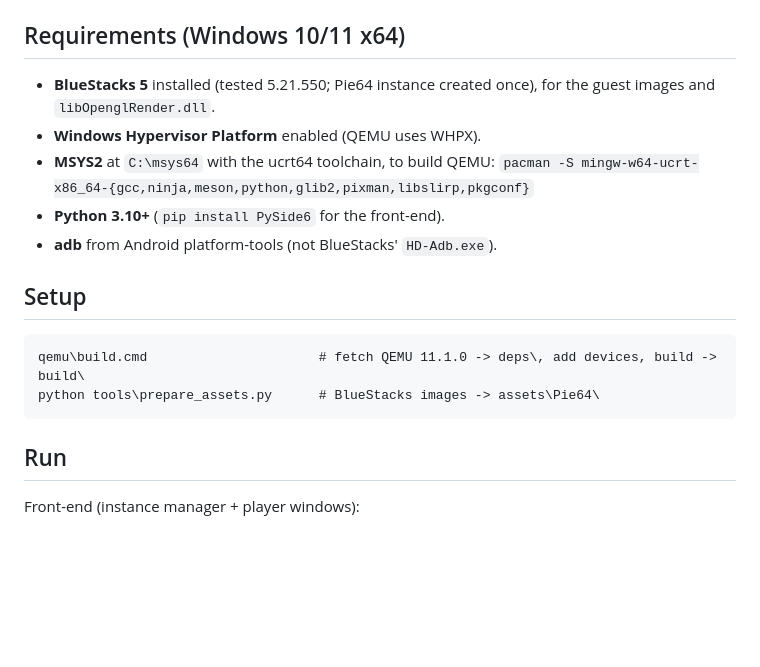
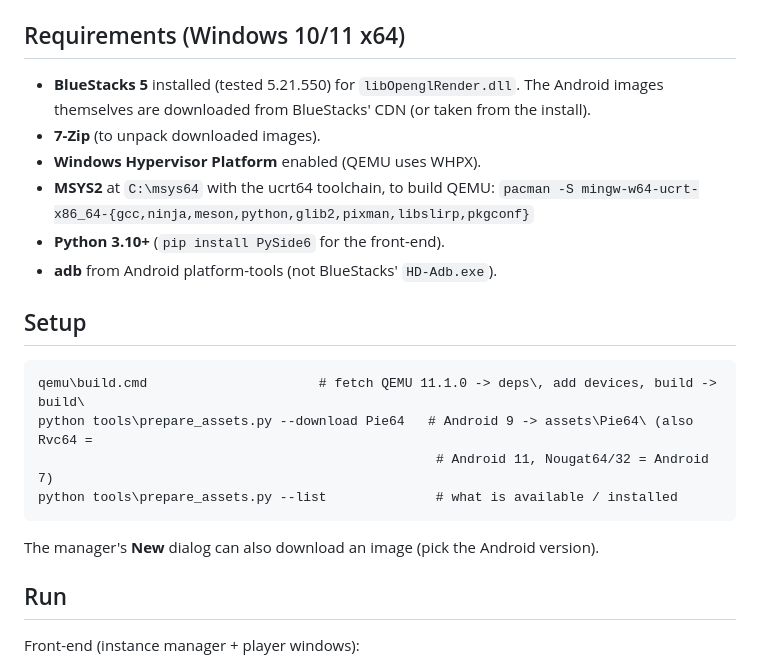
Before and after one commit to lasatre/OpenStacks, a Markdown page: README.md, the part around the change. GitHub-like rendering; blank space fills up the shorter version.

```diff
--- a/README.md
+++ b/README.md
@@ -11,8 +11,9 @@ user's own BlueStacks 5 install by `tools/prepare_assets.py`.
 
 ## Requirements (Windows 10/11 x64)
 
-- **BlueStacks 5** installed (tested 5.21.550; Pie64 instance created once), for the
-  guest images and `libOpenglRender.dll`.
+- **BlueStacks 5** installed (tested 5.21.550) for `libOpenglRender.dll`. The Android images
+  themselves are downloaded from BlueStacks' CDN (or taken from the install).
+- **7-Zip** (to unpack downloaded images).
 - **Windows Hypervisor Platform** enabled (QEMU uses WHPX).
 - **MSYS2** at `C:\msys64` with the ucrt64 toolchain, to build QEMU:
   `pacman -S mingw-w64-ucrt-x86_64-{gcc,ninja,meson,python,glib2,pixman,libslirp,pkgconf}`
@@ -22,7 +23,11 @@ user's own BlueStacks 5 install by `tools/prepare_assets.py`.
 ## Setup
 
     qemu\build.cmd                      # fetch QEMU 11.1.0 -> deps\, add devices, build -> build\
-    python tools\prepare_assets.py      # BlueStacks images -> assets\Pie64\
+    python tools\prepare_assets.py --download Pie64   # Android 9 -> assets\Pie64\ (also Rvc64 =
+                                                       # Android 11, Nougat64/32 = Android 7)
+    python tools\prepare_assets.py --list              # what is available / installed
+
+The manager's **New** dialog can also download an image (pick the Android version).
 
 ## Run
 
```
Also changed, not shown: BACKLOG.md (+8 -6 lines), NOTES.md (+19 -0 lines), docs/re/image_download_spec.md (added, +141 -0 lines), patches/README.md (added, +13 -0 lines), docs/shots/phase79_android11_rvc64.png (added), docs/shots/phase79_downloaded_pie64.png (added), 5 other files.
